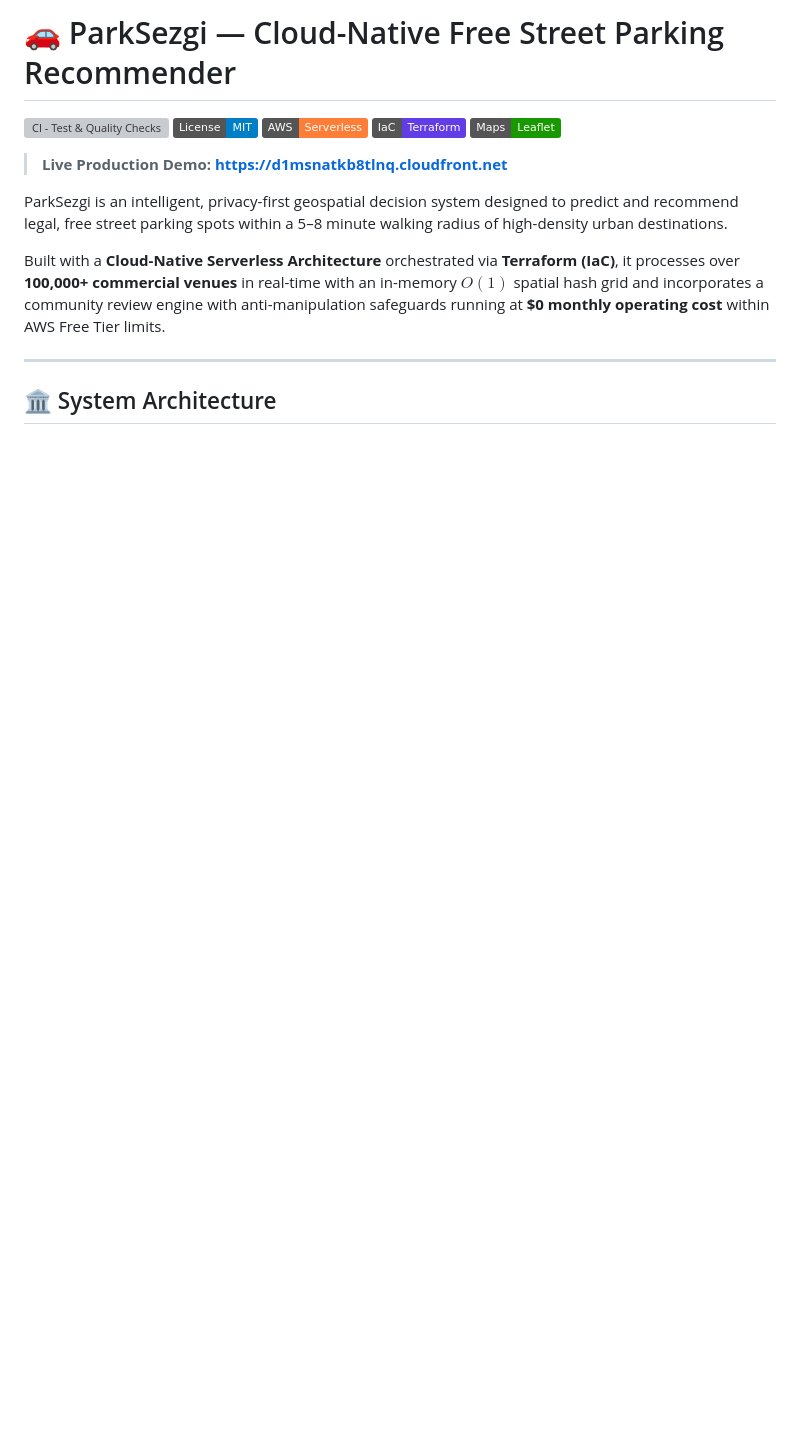
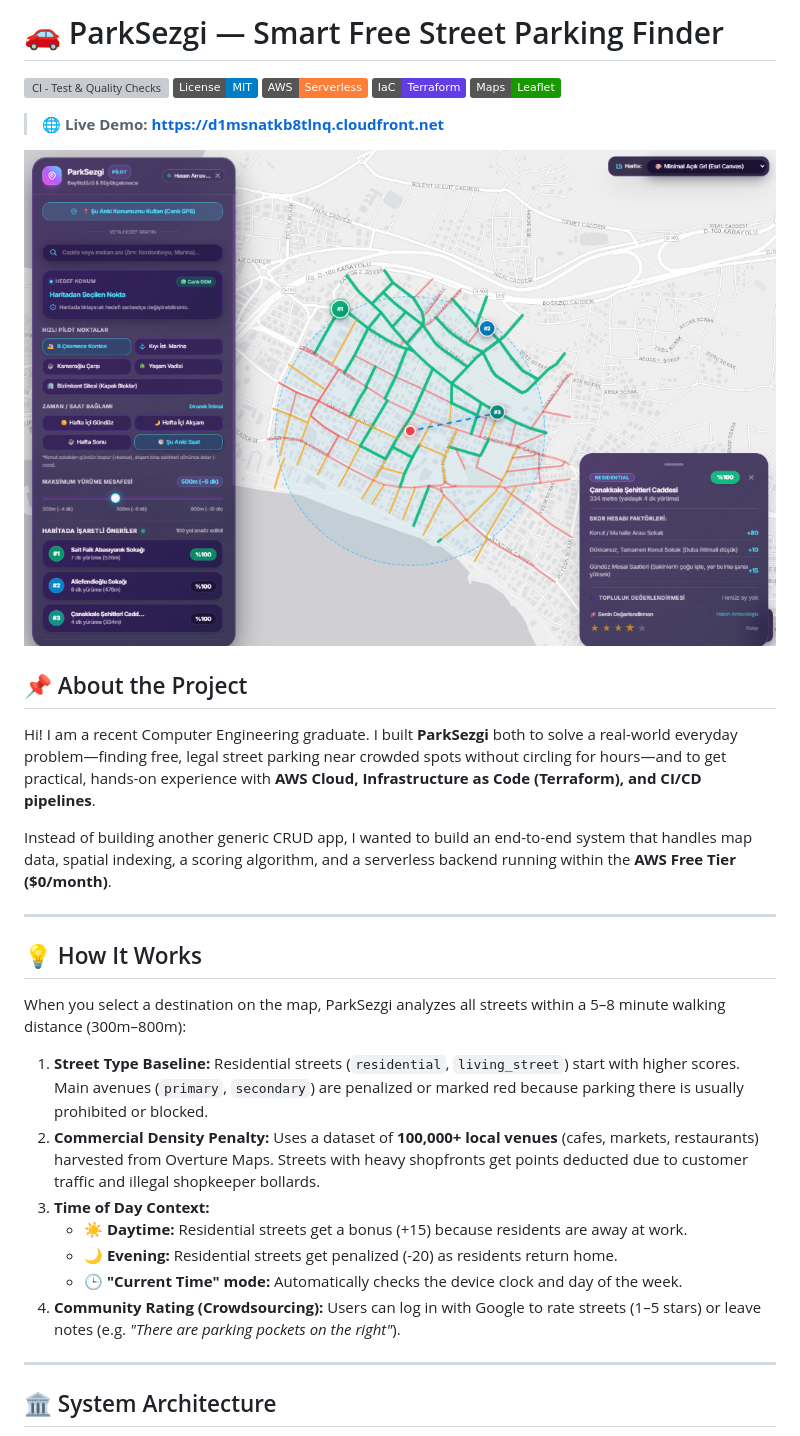
Before and after one commit to VersionTV/park-sezgi, a Markdown page: README.md, the part around one of its changes. Rendered like a GitHub page; pictures changed too: docs/assets/app_preview.png (added); badges without logos; blank space fills up the shorter version; grey boxes are pictures that could not be loaded.

```diff
--- a/README.md
+++ b/README.md
@@ -1,4 +1,4 @@
-# 🚗 ParkSezgi — Cloud-Native Free Street Parking Recommender
+# 🚗 ParkSezgi — Smart Free Street Parking Finder
 
 [![CI - Test & Quality Checks](https://github.com/VersionTV/park-sezgi/actions/workflows/ci.yml/badge.svg)](https://github.com/VersionTV/park-sezgi/actions/workflows/ci.yml)
 [![License: MIT](https://img.shields.io/badge/License-MIT-blue.svg)](LICENSE)
@@ -6,11 +6,31 @@
 [![Terraform](https://img.shields.io/badge/IaC-Terraform-623CE4?logo=terraform)](https://www.terraform.io)
 [![Leaflet](https://img.shields.io/badge/Maps-Leaflet-199900?logo=leaflet)](https://leafletjs.com)
 
-> **Live Production Demo:** **[https://d1msnatkb8tlnq.cloudfront.net](https://d1msnatkb8tlnq.cloudfront.net)**
+> 🌐 **Live Demo:** **[https://d1msnatkb8tlnq.cloudfront.net](https://d1msnatkb8tlnq.cloudfront.net)**
 
-ParkSezgi is an intelligent, privacy-first geospatial decision system designed to predict and recommend legal, free street parking spots within a 5–8 minute walking radius of high-density urban destinations.
+<p align="center">
+  <img src="docs/assets/app_preview.png" alt="ParkSezgi Application Screenshot" width="850" style="border-radius: 10px;">
+</p>
 
-Built with a **Cloud-Native Serverless Architecture** orchestrated via **Terraform (IaC)**, it processes over **100,000+ commercial venues** in real-time with an in-memory $O(1)$ spatial hash grid and incorporates a community review engine with anti-manipulation safeguards running at **$0 monthly operating cost** within AWS Free Tier limits.
+## 📌 About the Project
+
+Hi! I am a recent Computer Engineering graduate. I built **ParkSezgi** both to solve a real-world everyday problem—finding free, legal street parking near crowded spots without circling for hours—and to get practical, hands-on experience with **AWS Cloud, Infrastructure as Code (Terraform), and CI/CD pipelines**.
+
+Instead of building another generic CRUD app, I wanted to build an end-to-end system that handles map data, spatial indexing, a scoring algorithm, and a serverless backend running within the **AWS Free Tier ($0/month)**.
+
+---
+
+## 💡 How It Works
+
+When you select a destination on the map, ParkSezgi analyzes all streets within a 5–8 minute walking distance (300m–800m):
+
+1. **Street Type Baseline:** Residential streets (`residential`, `living_street`) start with higher scores. Main avenues (`primary`, `secondary`) are penalized or marked red because parking there is usually prohibited or blocked.
+2. **Commercial Density Penalty:** Uses a dataset of **100,000+ local venues** (cafes, markets, restaurants) harvested from Overture Maps. Streets with heavy shopfronts get points deducted due to customer traffic and illegal shopkeeper bollards.
+3. **Time of Day Context:**
+   - ☀️ **Daytime:** Residential streets get a bonus (+15) because residents are away at work.
+   - 🌙 **Evening:** Residential streets get penalized (-20) as residents return home.
+   - 🕒 **"Current Time" mode:** Automatically checks the device clock and day of the week.
+4. **Community Rating (Crowdsourcing):** Users can log in with Google to rate streets (1–5 stars) or leave notes (e.g. *"There are parking pockets on the right"*).
 
 ---
 
```
Also changed, not shown: other parts of README.md (+59 -114 lines).
